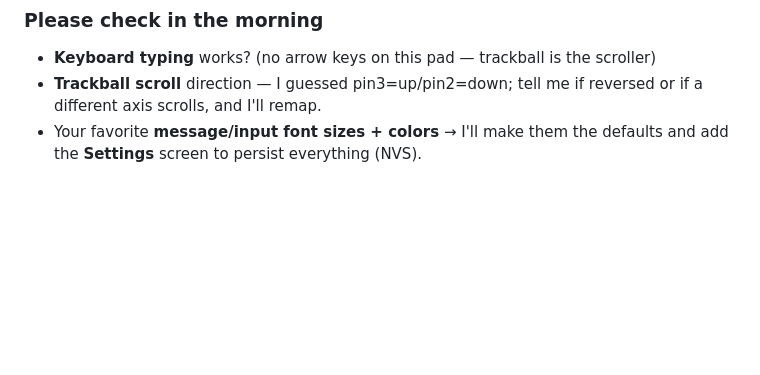
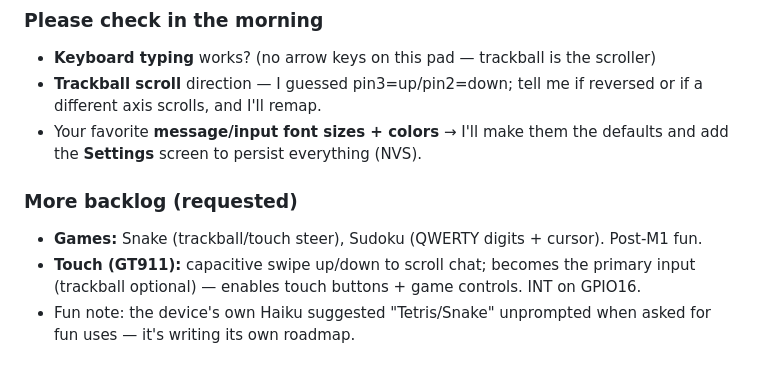
Before and after one commit to StevenSSparks/roost-tdeck, a Markdown page: MORNING.md, the part around the change. GitHub-like rendering; blank space fills up the shorter version.

Commit message:
docs: backlog — snake, sudoku, GT911 touch scroll/input

```diff
--- a/MORNING.md
+++ b/MORNING.md
@@ -80,3 +80,10 @@ Now on the device (env:app):
   or if a different axis scrolls, and I'll remap.
 - Your favorite **message/input font sizes + colors** → I'll make them the defaults
   and add the **Settings** screen to persist everything (NVS).
+
+### More backlog (requested)
+- **Games:** Snake (trackball/touch steer), Sudoku (QWERTY digits + cursor). Post-M1 fun.
+- **Touch (GT911):** capacitive swipe up/down to scroll chat; becomes the primary
+  input (trackball optional) — enables touch buttons + game controls. INT on GPIO16.
+- Fun note: the device's own Haiku suggested "Tetris/Snake" unprompted when asked for
+  fun uses — it's writing its own roadmap.
```
